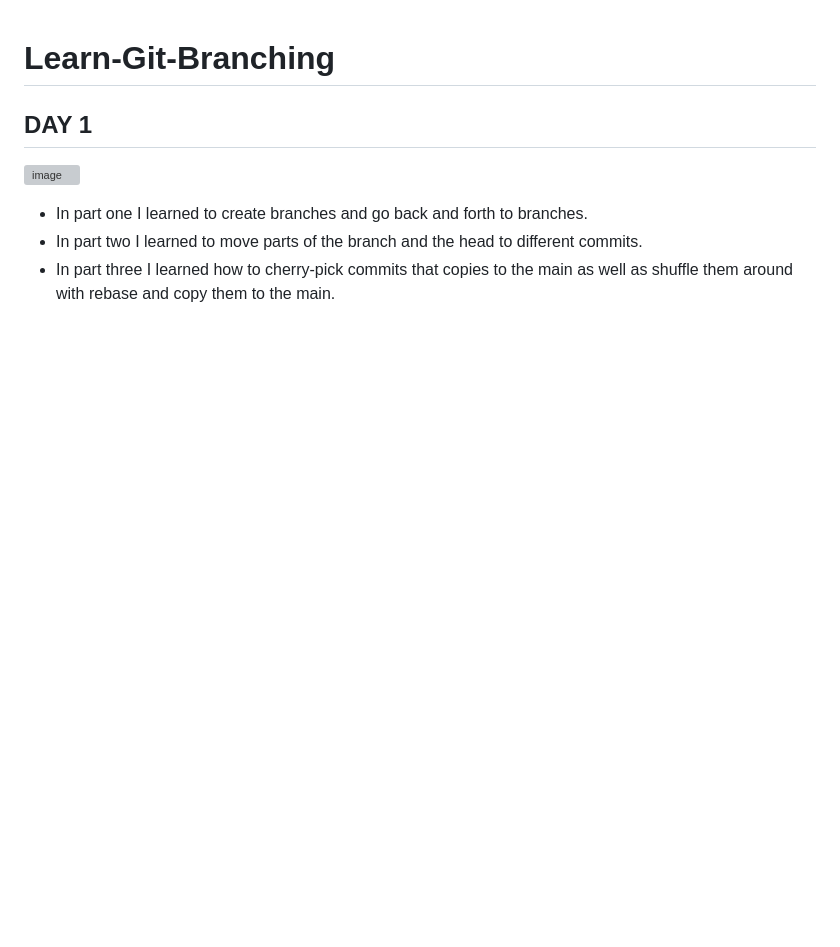
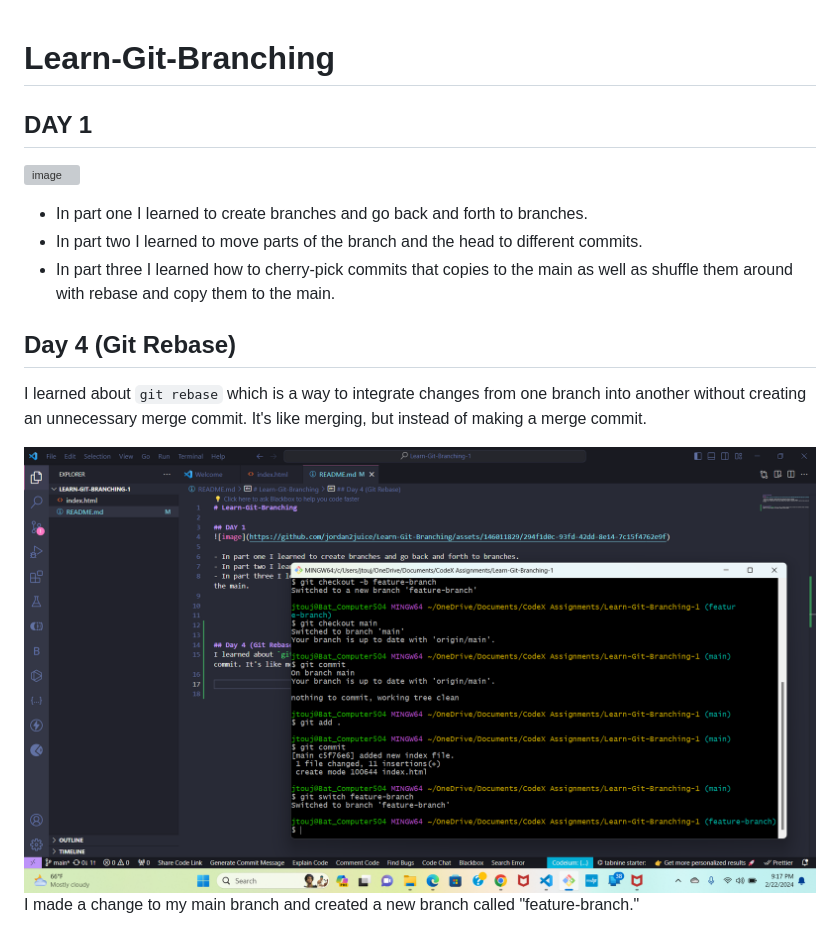
Before and after one commit to Coding-by-Jordan/Learn-Git-Branching, a Markdown page: README.md, the part around the change. GitHub-like rendering; pictures changed too: image.png (added); blank space fills up the shorter version; grey boxes are pictures that could not be loaded.

Commit message:
Added an index file to Feature branch

```diff
--- a/README.md
+++ b/README.md
@@ -6,3 +6,13 @@
 - In part one I learned to create branches and go back and forth to branches.
 - In part two I learned to move parts of the branch and the head to different commits.
 - In part three I learned how to cherry-pick commits that copies to the main as well as shuffle them around with rebase and copy them to the main.
+
+
+
+
+
+## Day 4 (Git Rebase)
+I learned about `git rebase` which is a way to integrate changes from one branch into another without creating an unnecessary merge commit. It's like merging, but instead of making a merge commit.
+
+![alt text](image.png)
+I made a change to my main branch and created a new branch called "feature-branch."
```
